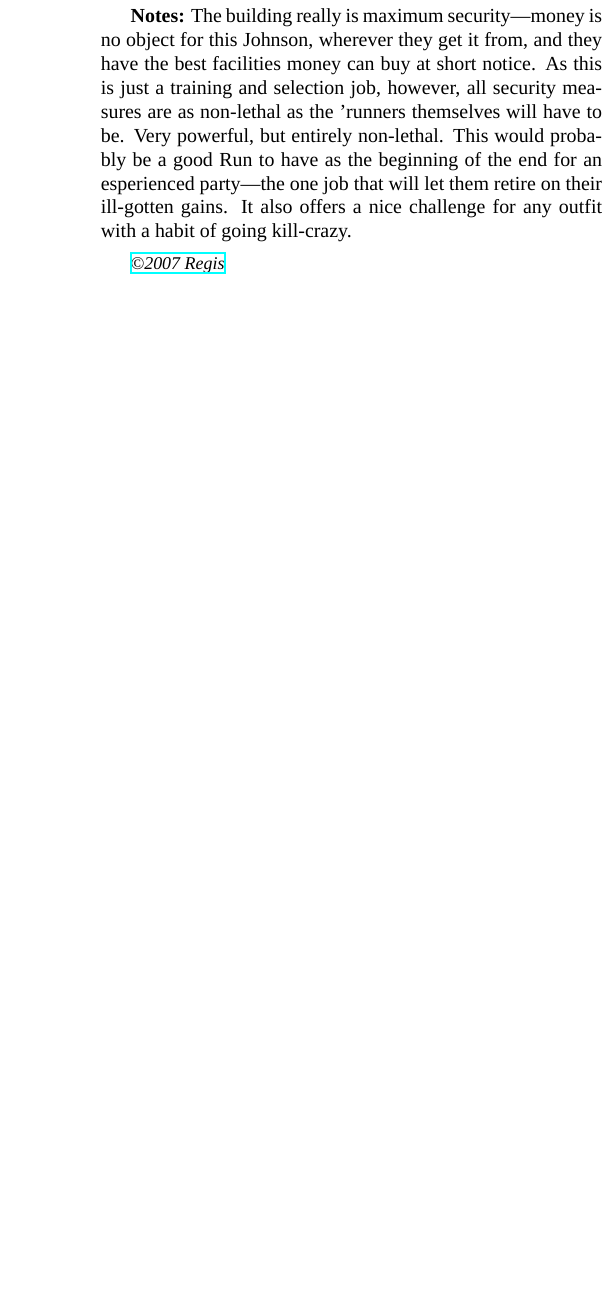
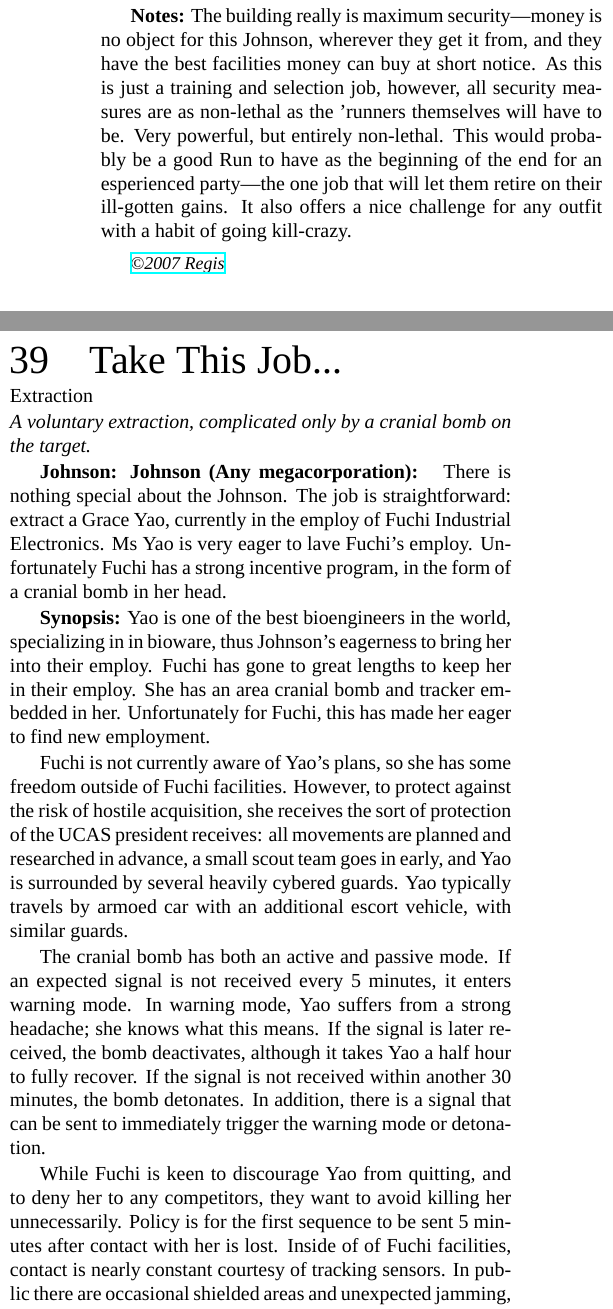
Before and after one commit to AlanDeSmet/101-Instant-Shadowrun-Scenarios, a LaTeX document (101-Instant-Shadowrun-Scenarios.tex, which reads scenarios/take-this-job.tex): part of one column of page 18 of 22 before the commit and two parts of the columns of page 18 of 22 after it, the two joined at a grey line, cut so that both start at the same text, the shorter picture padded with empty space. Compiled offline with XeLaTeX; a missing font is replaced by an installed copy or a similar font.

Commit message:
Take this job [extraction]

```diff
--- /dev/null
+++ b/scenarios/take-this-job.tex
@@ -0,0 +1,24 @@
+\begin{scenario}{Take This Job...}
+	{Extraction}
+	{A voluntary extraction, complicated only by a cranial bomb on the target.}
+	{Alan De Smet}
+	{2017-01-22}
+	{}
+
+\johnson{Johnson}{Any megacorporation} There is nothing special about the Johnson.  The job is straightforward: extract a Grace Yao, currently in the employ of Fuchi Industrial Electronics.  Ms Yao is very eager to lave Fuchi's employ. Unfortunately Fuchi has a strong incentive program, in the form of a cranial bomb in her head.
+
+\synopsis Yao is one of the best bioengineers in the world, specializing in in bioware, thus Johnson's eagerness to bring her into their employ.  Fuchi has gone to great lengths to keep her in their employ. She has an area cranial bomb and tracker embedded in her.  Unfortunately for Fuchi, this has made her eager to find new employment.
+
+Fuchi is not currently aware of Yao's plans, so she has some freedom outside of Fuchi facilities. However, to protect against the risk of hostile acquisition, she receives the sort of protection of the UCAS president receives: all movements are planned and researched in advance, a small scout team goes in early, and Yao is surrounded by several heavily cybered guards.  Yao typically travels by armoed car with an additional escort vehicle, with similar guards.
+
+The cranial bomb has both an active and passive mode.  If an expected signal is not received every 5 minutes, it enters warning mode.  In warning mode, Yao suffers from a strong headache; she knows what this means.   If the signal is later received, the bomb deactivates, although it takes Yao a half hour to fully recover.  If the signal is not received within another 30 minutes, the bomb detonates.  In addition, there is a signal that can be sent to immediately trigger the warning mode or detonation.
+
+While Fuchi is keen to discourage Yao from quitting, and to deny her to any competitors, they want to avoid killing her unnecessarily.  Policy is for the first sequence to be sent 5 minutes after contact with her is lost.  Inside of of Fuchi facilities, contact is nearly constant courtesy of tracking sensors. In public there are occasional shielded areas and unexpected jamming, so contact is manually maintained by her handlers.  At least one handler will have a devices which can broadcast the first signal over a short range, but policy is to try and contact HQ and have them broadcast it, as the Fuchi's broadcast is generally stronger.
+
+Detonation is entirely controlled at HQ, with several people needing to sign off. Policy is that 30 minutes after the first signal is sent, assuming contact has not been re-established, the detonation signal will be sent.  However, given clear evidence of Yao intending to escape, the detonation signal will be triggered as quickly as possible, typically within 10 minutes.
+
+Yao's home is in a luxury apartment complex, penthouse floor.  The penthouse and floor below are owned by Fuchi. The floor has several luxury apartments used for lesser, but still valuable, Fuchi employees and guests, but is half dedicated to housing and serving as an HQ for security for Yao and the other Fuchi tenants.
+
+Yao's office is superficially a Fuchi funded startup space, including security and shared space.  However, underground it houses some of Fuchi's bioware research labs.  External security appears to be average quality, but is better equipped than one might expect. Below the ground, security is quite high.
+
+\end{scenario}
```
Also changed, not shown: 101-Instant-Shadowrun-Scenarios.tex (+1 -0 lines), 101-Instant-Shadowrun-Scenarios.pdf.
